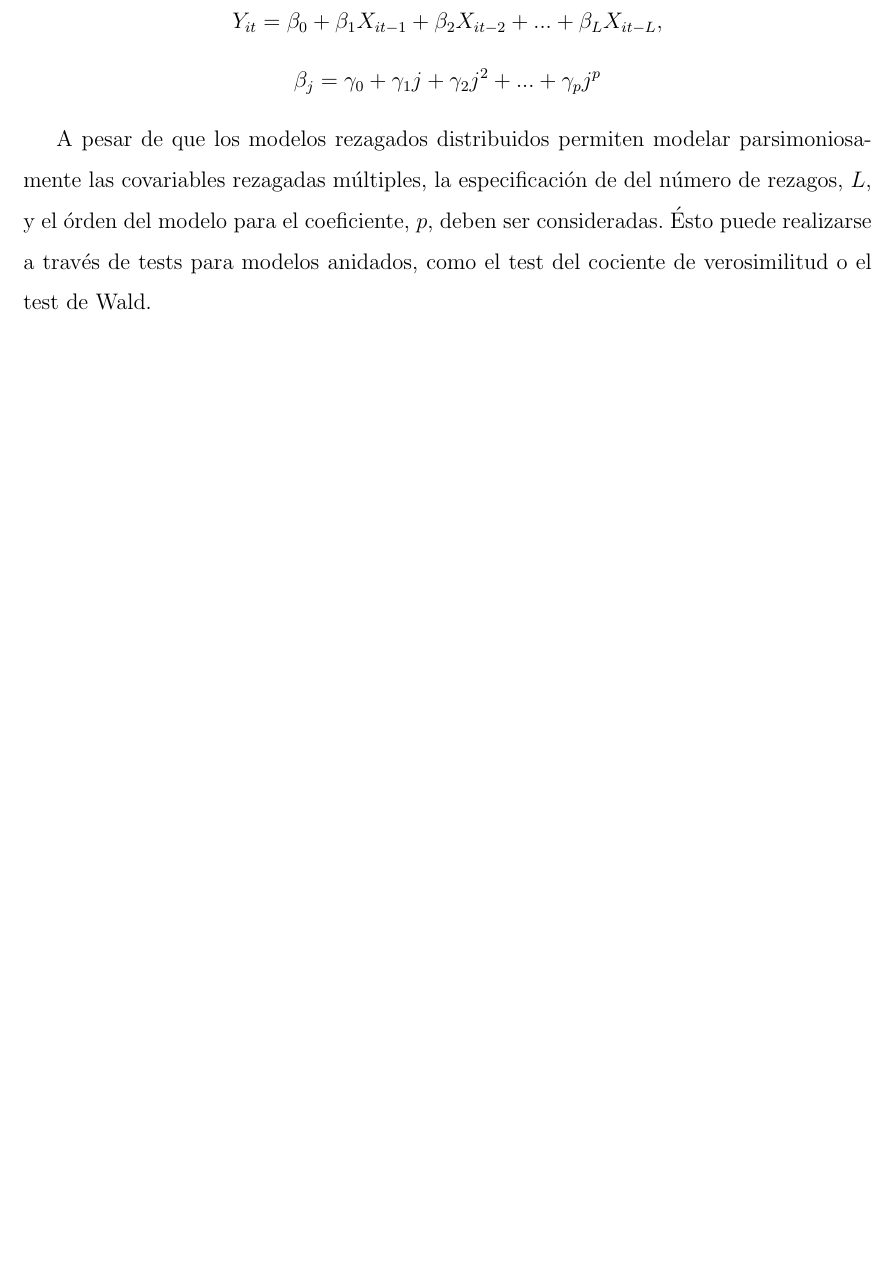
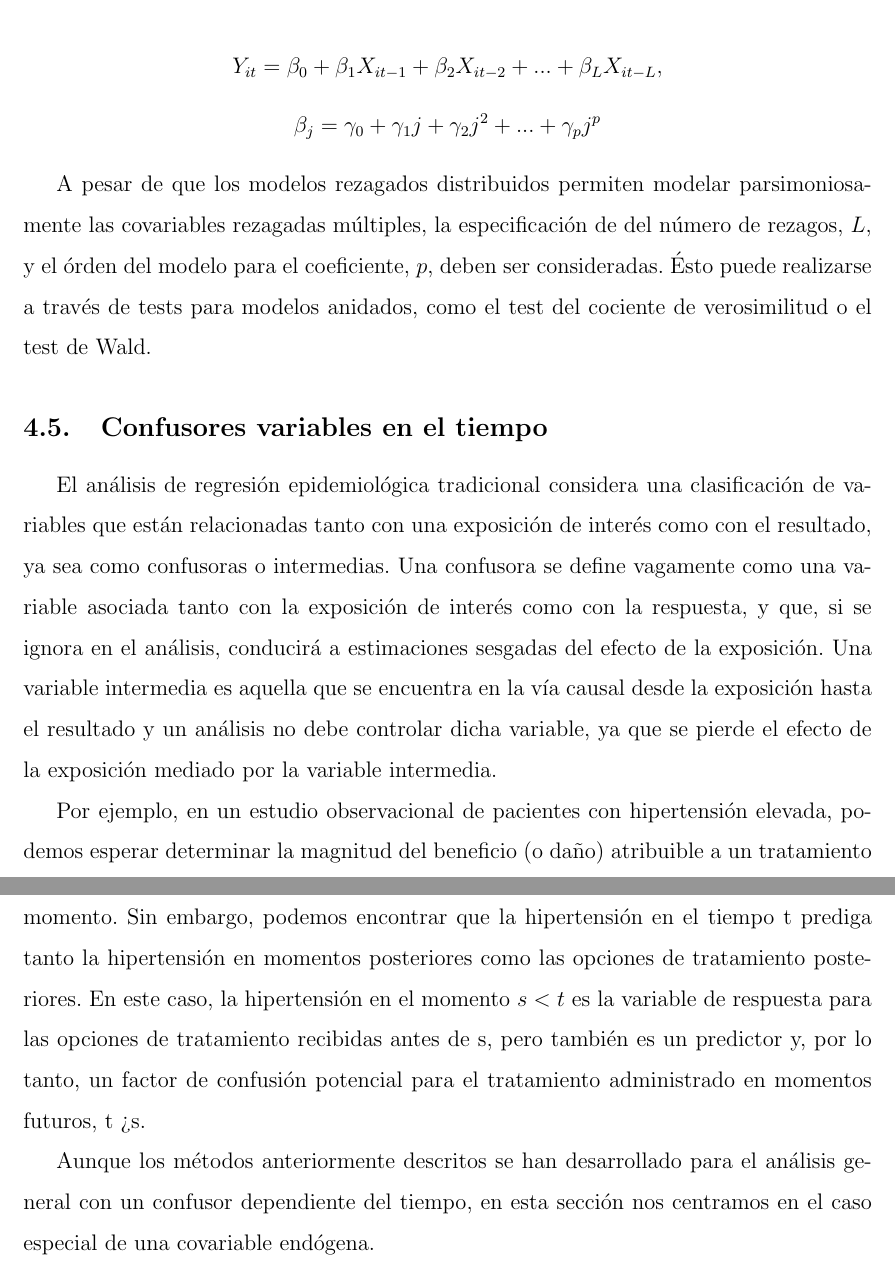
Before and after one commit to ecometto94/Tesis, a LaTeX document (Tesina/Mio/Informe.tex): part of page 24 of 24 before the commit and two parts of pages 24 and 25 of 25 after it, the two joined at a grey line, cut so that both start at the same text, the shorter picture padded with empty space. Compiled offline with pdfLaTeX.

Commit message:
agregar teoria de confusores

```diff
--- a/Tesina/Mio/Informe.tex
+++ b/Tesina/Mio/Informe.tex
@@ -785,6 +785,26 @@ A pesar de que los modelos rezagados distribuidos permiten modelar parsimoniosam
 la especificación de del número de rezagos, $L$, y el órden del modelo para el coeficiente, $p$, deben ser consideradas.
 Ésto puede realizarse a través de tests para modelos anidados, como el test del cociente de verosimilitud o el test de Wald.
 
-% Diggle 258
+\subsection{Confusores variables en el tiempo}
+
+El análisis de regresión epidemiológica tradicional considera una clasificación de variables que están relacionadas tanto
+con una exposición de interés como con el resultado, ya sea como confusoras o intermedias. Una confusora se define
+vagamente como una variable asociada tanto con la exposición de interés como con la respuesta, y que, si se ignora en
+el análisis, conducirá a estimaciones sesgadas del efecto de la exposición. Una variable intermedia es aquella que se
+encuentra en la vía causal desde la exposición hasta el resultado y un análisis no debe controlar
+dicha variable, ya que se pierde el efecto de la exposición mediado por la variable intermedia.
+
+Por ejemplo, en un estudio observacional de pacientes con hipertensión elevada, podemos esperar determinar
+la magnitud del beneficio (o daño) atribuible a un tratamiento en la supervivencia del paciente o medidas
+longitudinales como la hipertensión en cierto momento. Sin embargo, podemos encontrar que la hipertensión en el tiempo t
+prediga tanto la hipertensión en momentos posteriores como las opciones de tratamiento posteriores. En este caso,
+la hipertensión en el momento $s < t$ es la variable de respuesta para las opciones de tratamiento recibidas antes de s,
+pero también es un predictor y, por lo tanto, un factor de confusión potencial para el tratamiento administrado
+en momentos futuros, t > s.
+
+Aunque los métodos anteriormente descritos se han desarrollado para el análisis general con un confusor dependiente
+del tiempo, en esta sección nos centramos en el caso especial de una covariable endógena.
+
+% diggle 282
 
 \end{document}
```
Also changed, not shown: Tesina/Mio/informe.pdf.
